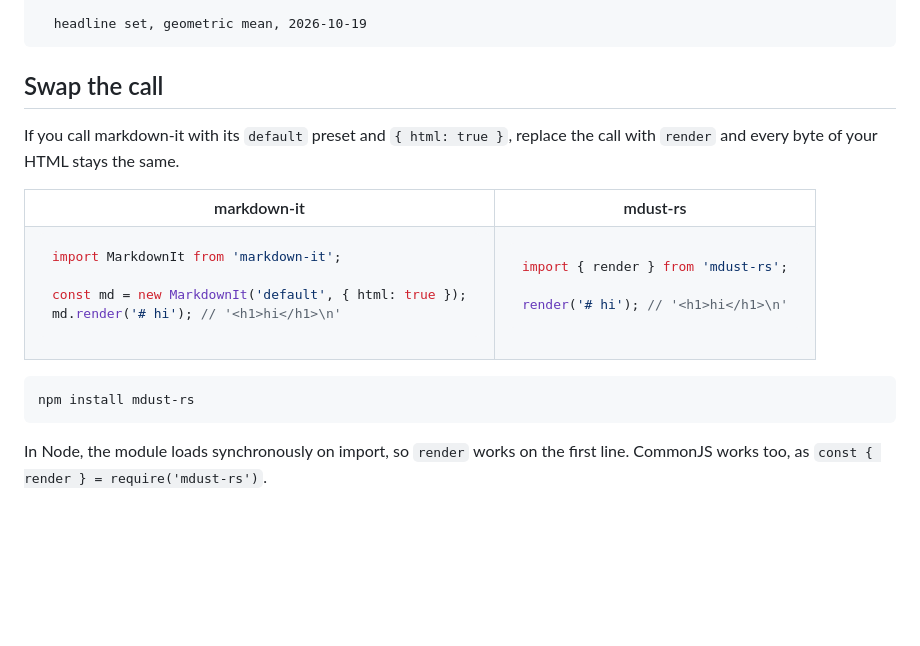
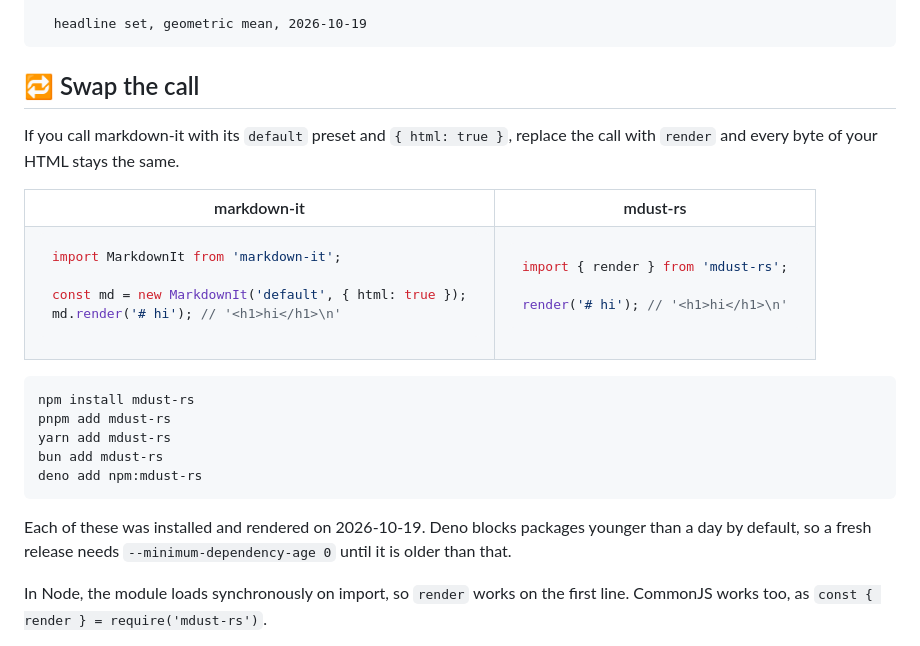
Before and after one commit to younes-io/mdust, a Markdown page: README.md, the part around one of its changes. Rendered like a GitHub page; blank space fills up the shorter version.

Commit message:
List every package manager that installs mdust-rs and add a few heading emojis
Signed-off-by: Younes <git@younes.io>

````diff
--- a/README.md
+++ b/README.md
@@ -22,7 +22,7 @@
 ```
 <!-- hero:end -->
 
-## Swap the call
+## 🔁 Swap the call
 
 If you call markdown-it with its `default` preset and `{ html: true }`, replace the call with `render` and every byte of your HTML stays the same.
 
@@ -53,7 +53,13 @@ render('# hi'); // '<h1>hi</h1>\n'
 
 ```sh
 npm install mdust-rs
+pnpm add mdust-rs
+yarn add mdust-rs
+bun add mdust-rs
+deno add npm:mdust-rs
 ```
+
+Each of these was installed and rendered on 2026-10-19. Deno blocks packages younger than a day by default, so a fresh release needs `--minimum-dependency-age 0` until it is older than that.
 
 In Node, the module loads synchronously on import, so `render` works on the first line. CommonJS works too, as `const { render } = require('mdust-rs')`.
 
````
Also changed, not shown: other parts of README.md (+4 -4 lines).
